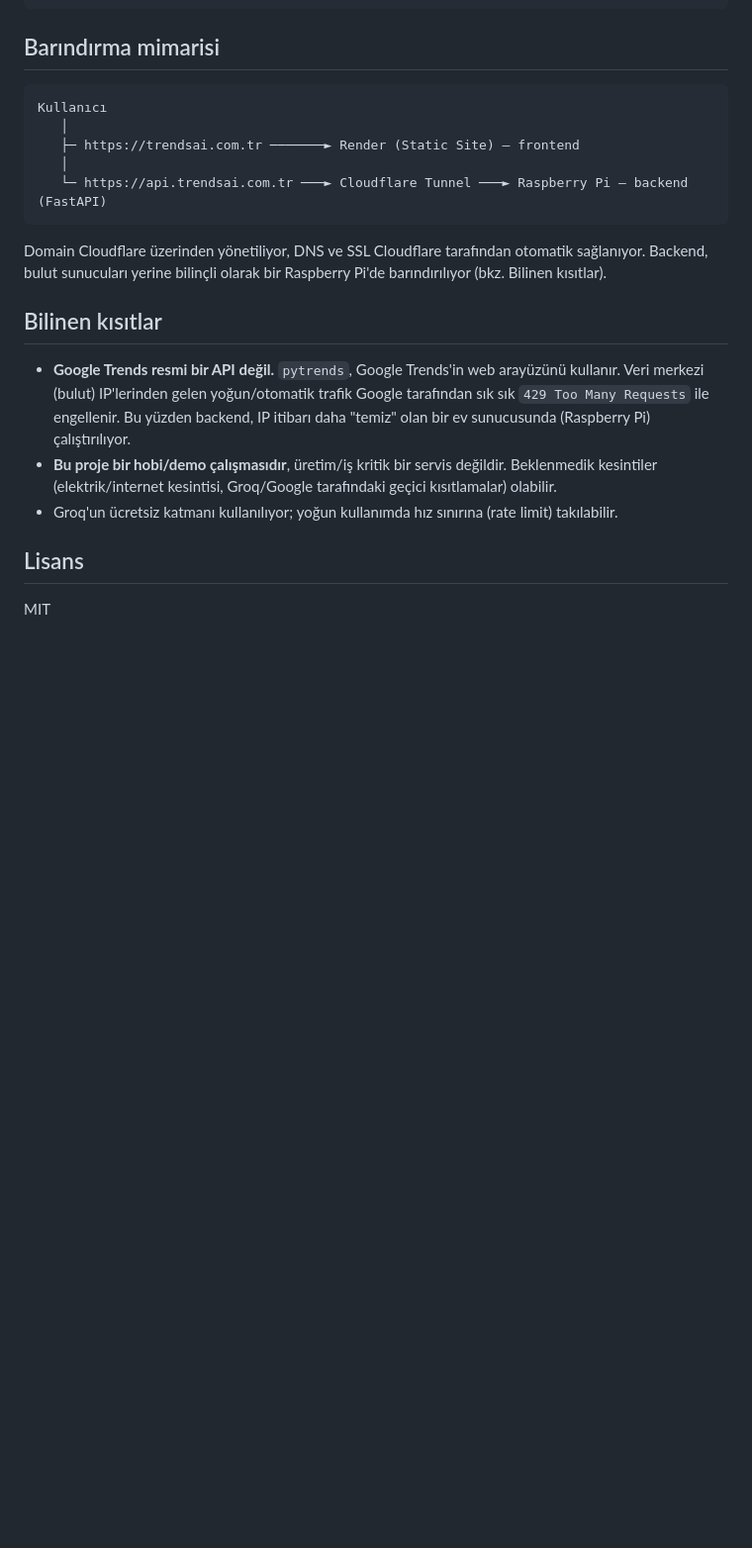
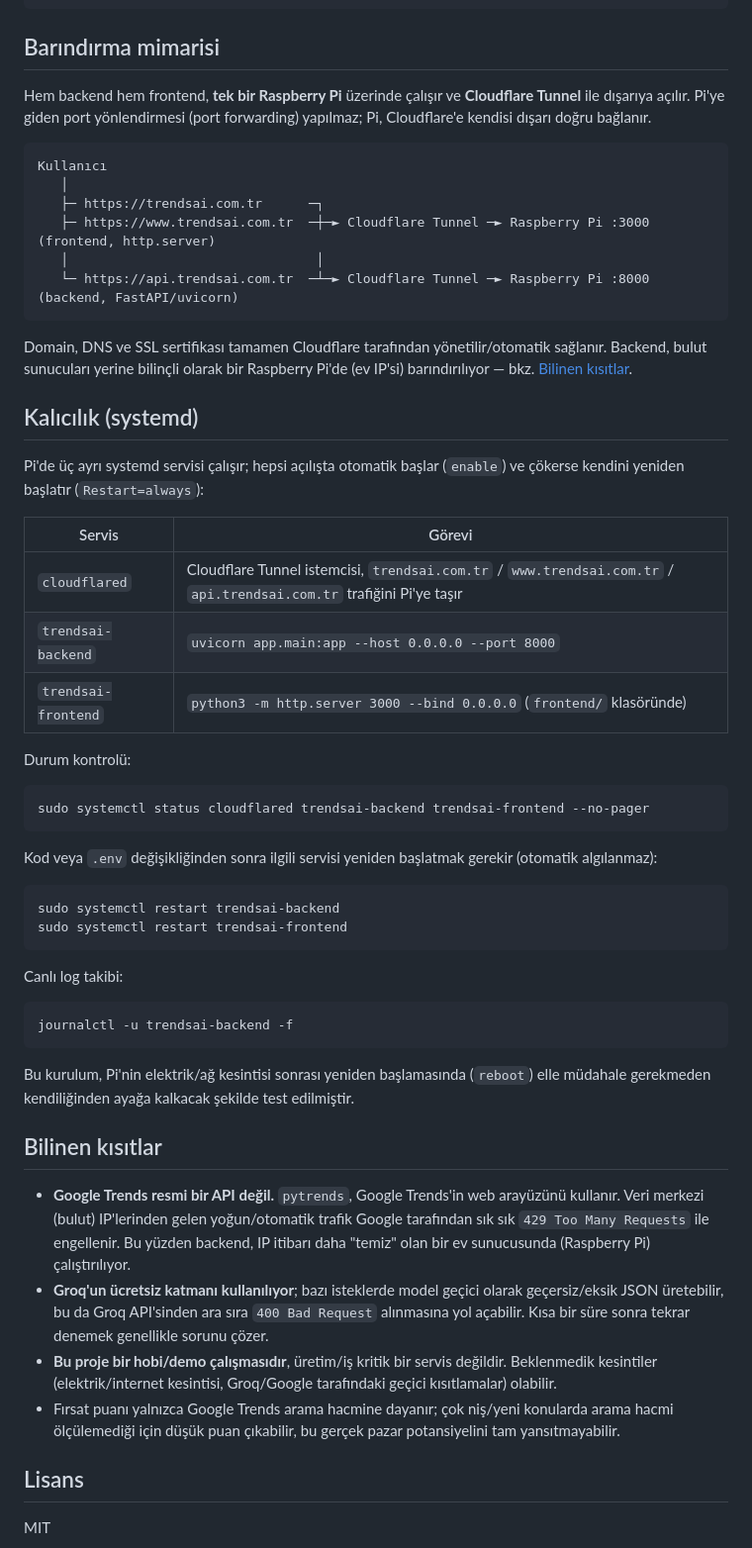
Before and after one commit to frohdbek/trendsai, a Markdown page: README.md, the part around one of its changes. Shown at 99% size. Drawn GitHub-style; blank space fills up the shorter version.

Commit message:
Revise README for improved clarity and details
Updated README.md to enhance clarity on project structure, installation instructions, and systemd service management.

````diff
--- a/README.md
+++ b/README.md
@@ -161,21 +166,54 @@ GET /health
 
 ## Barındırma mimarisi
 
+Hem backend hem frontend, **tek bir Raspberry Pi** üzerinde çalışır ve **Cloudflare Tunnel** ile dışarıya açılır. Pi'ye giden port yönlendirmesi (port forwarding) yapılmaz; Pi, Cloudflare'e kendisi dışarı doğru bağlanır.
+
 ```
 Kullanıcı
    │
-   ├─ https://trendsai.com.tr ───────► Render (Static Site) — frontend
-   │
-   └─ https://api.trendsai.com.tr ───► Cloudflare Tunnel ───► Raspberry Pi — backend (FastAPI)
+   ├─ https://trendsai.com.tr      ─┐
+   ├─ https://www.trendsai.com.tr  ─┼─► Cloudflare Tunnel ─► Raspberry Pi :3000 (frontend, http.server)
+   │                                │
+   └─ https://api.trendsai.com.tr  ─┴─► Cloudflare Tunnel ─► Raspberry Pi :8000 (backend, FastAPI/uvicorn)
 ```
 
-Domain Cloudflare üzerinden yönetiliyor, DNS ve SSL Cloudflare tarafından otomatik sağlanıyor. Backend, bulut sunucuları yerine bilinçli olarak bir Raspberry Pi'de barındırılıyor (bkz. Bilinen kısıtlar).
+Domain, DNS ve SSL sertifikası tamamen Cloudflare tarafından yönetilir/otomatik sağlanır. Backend, bulut sunucuları yerine bilinçli olarak bir Raspberry Pi'de (ev IP'si) barındırılıyor — bkz. [Bilinen kısıtlar](#bilinen-kısıtlar).
+
+## Kalıcılık (systemd)
+
+Pi'de üç ayrı systemd servisi çalışır; hepsi açılışta otomatik başlar (`enable`) ve çökerse kendini yeniden başlatır (`Restart=always`):
+
+| Servis | Görevi |
+|---|---|
+| `cloudflared` | Cloudflare Tunnel istemcisi, `trendsai.com.tr` / `www.trendsai.com.tr` / `api.trendsai.com.tr` trafiğini Pi'ye taşır |
+| `trendsai-backend` | `uvicorn app.main:app --host 0.0.0.0 --port 8000` |
+| `trendsai-frontend` | `python3 -m http.server 3000 --bind 0.0.0.0` (`frontend/` klasöründe) |
+
+Durum kontrolü:
+```bash
+sudo systemctl status cloudflared trendsai-backend trendsai-frontend --no-pager
+```
+
+Kod veya `.env` değişikliğinden sonra ilgili servisi yeniden başlatmak gerekir (otomatik algılanmaz):
+```bash
+sudo systemctl restart trendsai-backend
+sudo systemctl restart trendsai-frontend
+```
+
+Canlı log takibi:
+```bash
+journalctl -u trendsai-backend -f
+```
+
+Bu kurulum, Pi'nin elektrik/ağ kesintisi sonrası yeniden başlamasında (`reboot`) elle müdahale gerekmeden kendiliğinden ayağa kalkacak şekilde test edilmiştir.
 
 ## Bilinen kısıtlar
 
 - **Google Trends resmi bir API değil.** `pytrends`, Google Trends'in web arayüzünü kullanır. Veri merkezi (bulut) IP'lerinden gelen yoğun/otomatik trafik Google tarafından sık sık `429 Too Many Requests` ile engellenir. Bu yüzden backend, IP itibarı daha "temiz" olan bir ev sunucusunda (Raspberry Pi) çalıştırılıyor.
+- **Groq'un ücretsiz katmanı kullanılıyor**; bazı isteklerde model geçici olarak geçersiz/eksik JSON üretebilir, bu da Groq API'sinden ara sıra `400 Bad Request` alınmasına yol açabilir. Kısa bir süre sonra tekrar denemek genellikle sorunu çözer.
 - **Bu proje bir hobi/demo çalışmasıdır**, üretim/iş kritik bir servis değildir. Beklenmedik kesintiler (elektrik/internet kesintisi, Groq/Google tarafındaki geçici kısıtlamalar) olabilir.
-- Groq'un ücretsiz katmanı kullanılıyor; yoğun kullanımda hız sınırına (rate limit) takılabilir.
+- Fırsat puanı yalnızca Google Trends arama hacmine dayanır; çok niş/yeni konularda arama hacmi ölçülemediği için düşük puan çıkabilir, bu gerçek pazar potansiyelini tam yansıtmayabilir.
+
 ## Lisans
 
 MIT
````
Also changed, not shown: other parts of README.md (+12 -7 lines).
